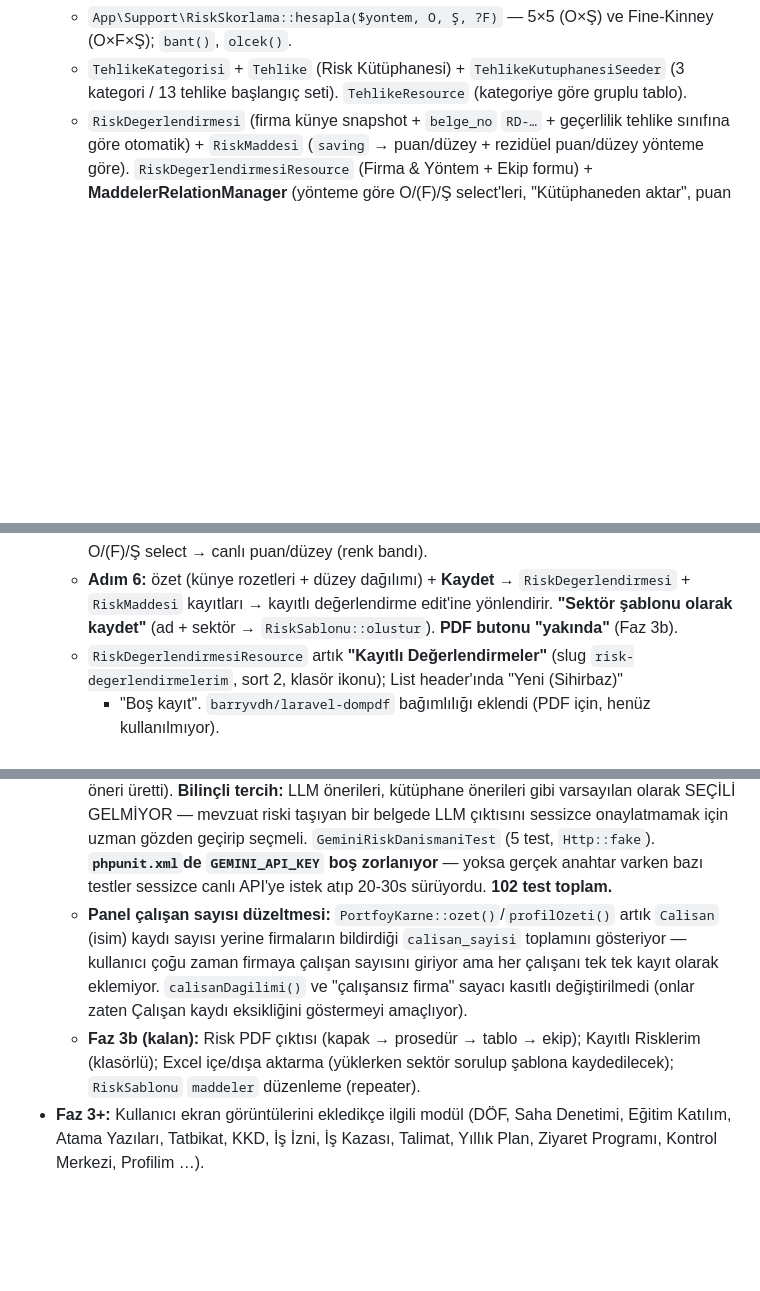
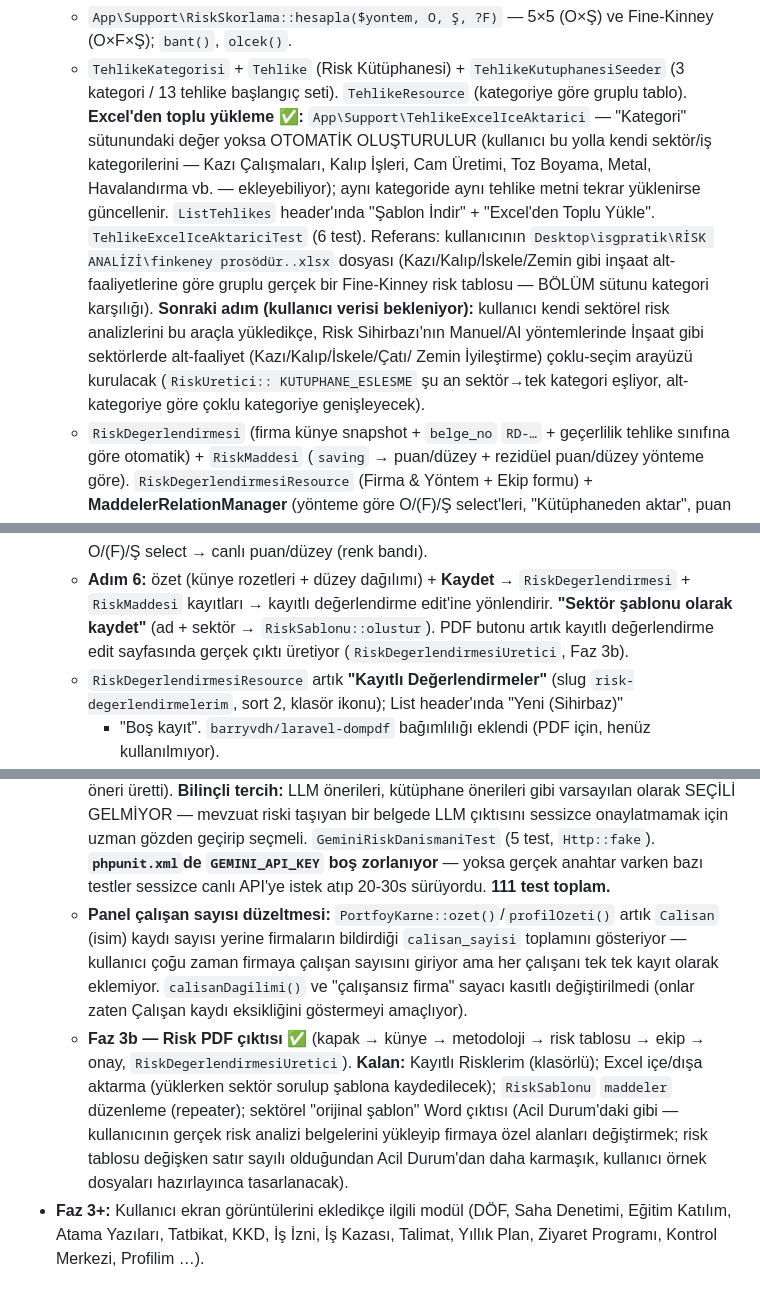
Before and after one commit to mozdemir2816-dotcom/mehse, a Markdown page: MIMARI.md, 3 parts joined by grey strips. Drawn GitHub-style; blank space fills up the shorter version.

Commit message:
MIMARI: Risk PDF ciktisi + Tehlike Excel yukleme notu

```diff
--- a/MIMARI.md
+++ b/MIMARI.md
@@ -182,6 +182,21 @@ Gerçek LLM yok; `App\Support\RiskUretici` + `config/isg.php → risk_ai`. Akı
     (O×F×Ş); `bant()`, `olcek()`.
   - `TehlikeKategorisi` + `Tehlike` (Risk Kütüphanesi) + `TehlikeKutuphanesiSeeder`
     (3 kategori / 13 tehlike başlangıç seti). `TehlikeResource` (kategoriye göre gruplu tablo).
+    **Excel'den toplu yükleme ✅:** `App\Support\TehlikeExcelIceAktarici` —
+    "Kategori" sütunundaki değer yoksa OTOMATİK OLUŞTURULUR (kullanıcı bu yolla
+    kendi sektör/iş kategorilerini — Kazı Çalışmaları, Kalıp İşleri, Cam Üretimi,
+    Toz Boyama, Metal, Havalandırma vb. — ekleyebiliyor); aynı kategoride aynı
+    tehlike metni tekrar yüklenirse güncellenir. `ListTehlikes` header'ında
+    "Şablon İndir" + "Excel'den Toplu Yükle". `TehlikeExcelIceAktariciTest` (6 test).
+    Referans: kullanıcının `Desktop\isgpratik\RİSK ANALİZİ\finkeney prosödür..xlsx`
+    dosyası (Kazı/Kalıp/İskele/Zemin gibi inşaat alt-faaliyetlerine göre gruplu
+    gerçek bir Fine-Kinney risk tablosu — BÖLÜM sütunu kategori karşılığı).
+    **Sonraki adım (kullanıcı verisi bekleniyor):** kullanıcı kendi sektörel
+    risk analizlerini bu araçla yükledikçe, Risk Sihirbazı'nın Manuel/AI
+    yöntemlerinde İnşaat gibi sektörlerde alt-faaliyet (Kazı/Kalıp/İskele/Çatı/
+    Zemin İyileştirme) çoklu-seçim arayüzü kurulacak (`RiskUretici::
+    KUTUPHANE_ESLESME` şu an sektör→tek kategori eşliyor, alt-kategoriye göre
+    çoklu kategoriye genişleyecek).
   - `RiskDegerlendirmesi` (firma künye snapshot + `belge_no` `RD-…` + geçerlilik tehlike
     sınıfına göre otomatik) + `RiskMaddesi` (`saving` → puan/düzey + rezidüel puan/düzey
     yönteme göre). `RiskDegerlendirmesiResource` (Firma & Yöntem + Ekip formu) +
@@ -223,7 +238,8 @@ Gerçek LLM yok; `App\Support\RiskUretici` + `config/isg.php → risk_ai`. Akı
   - **Adım 6:** özet (künye rozetleri + düzey dağılımı) + **Kaydet** →
     `RiskDegerlendirmesi` + `RiskMaddesi` kayıtları → kayıtlı değerlendirme edit'ine
     yönlendirir. **"Sektör şablonu olarak kaydet"** (ad + sektör → `RiskSablonu::olustur`).
-    **PDF butonu "yakında"** (Faz 3b).
+    PDF butonu artık kayıtlı değerlendirme edit sayfasında gerçek çıktı üretiyor
+    (`RiskDegerlendirmesiUretici`, Faz 3b).
   - `RiskDegerlendirmesiResource` artık **"Kayıtlı Değerlendirmeler"** (slug
     `risk-degerlendirmelerim`, sort 2, klasör ikonu); List header'ında "Yeni (Sihirbaz)"
     + "Boş kayıt". `barryvdh/laravel-dompdf` bağımlılığı eklendi (PDF için, henüz kullanılmıyor).
@@ -347,16 +363,21 @@ Gerçek LLM yok; `App\Support\RiskUretici` + `config/isg.php → risk_ai`. Akı
     `GeminiRiskDanismaniTest` (5 test, `Http::fake`). **`phpunit.xml`de
     `GEMINI_API_KEY` boş zorlanıyor** — yoksa gerçek anahtar varken bazı testler
     sessizce canlı API'ye istek atıp 20-30s sürüyordu.
-  **102 test toplam.**
+  **111 test toplam.**
   - **Panel çalışan sayısı düzeltmesi:** `PortfoyKarne::ozet()`/`profilOzeti()`
     artık `Calisan` (isim) kaydı sayısı yerine firmaların bildirdiği
     `calisan_sayisi` toplamını gösteriyor — kullanıcı çoğu zaman firmaya
     çalışan sayısını giriyor ama her çalışanı tek tek kayıt olarak eklemiyor.
     `calisanDagilimi()` ve "çalışansız firma" sayacı kasıtlı değiştirilmedi
     (onlar zaten Çalışan kaydı eksikliğini göstermeyi amaçlıyor).
-  - **Faz 3b (kalan):** Risk PDF çıktısı (kapak → prosedür → tablo → ekip);
-    Kayıtlı Risklerim (klasörlü); Excel içe/dışa aktarma (yüklerken sektör sorulup
-    şablona kaydedilecek); `RiskSablonu` `maddeler` düzenleme (repeater).
+  - **Faz 3b — Risk PDF çıktısı ✅** (kapak → künye → metodoloji → risk tablosu →
+    ekip → onay, `RiskDegerlendirmesiUretici`). **Kalan:** Kayıtlı Risklerim
+    (klasörlü); Excel içe/dışa aktarma (yüklerken sektör sorulup şablona
+    kaydedilecek); `RiskSablonu` `maddeler` düzenleme (repeater); sektörel
+    "orijinal şablon" Word çıktısı (Acil Durum'daki gibi — kullanıcının gerçek
+    risk analizi belgelerini yükleyip firmaya özel alanları değiştirmek; risk
+    tablosu değişken satır sayılı olduğundan Acil Durum'dan daha karmaşık,
+    kullanıcı örnek dosyaları hazırlayınca tasarlanacak).
 - **Faz 3+:** Kullanıcı ekran görüntülerini ekledikçe ilgili modül (DÖF, Saha Denetimi,
   Eğitim Katılım, Atama Yazıları, Tatbikat, KKD, İş İzni, İş Kazası, Talimat, Yıllık Plan,
   Ziyaret Programı, Kontrol Merkezi, Profilim …).
```
Also changed, not shown: other parts of MIMARI.md (+1 -1 lines).
